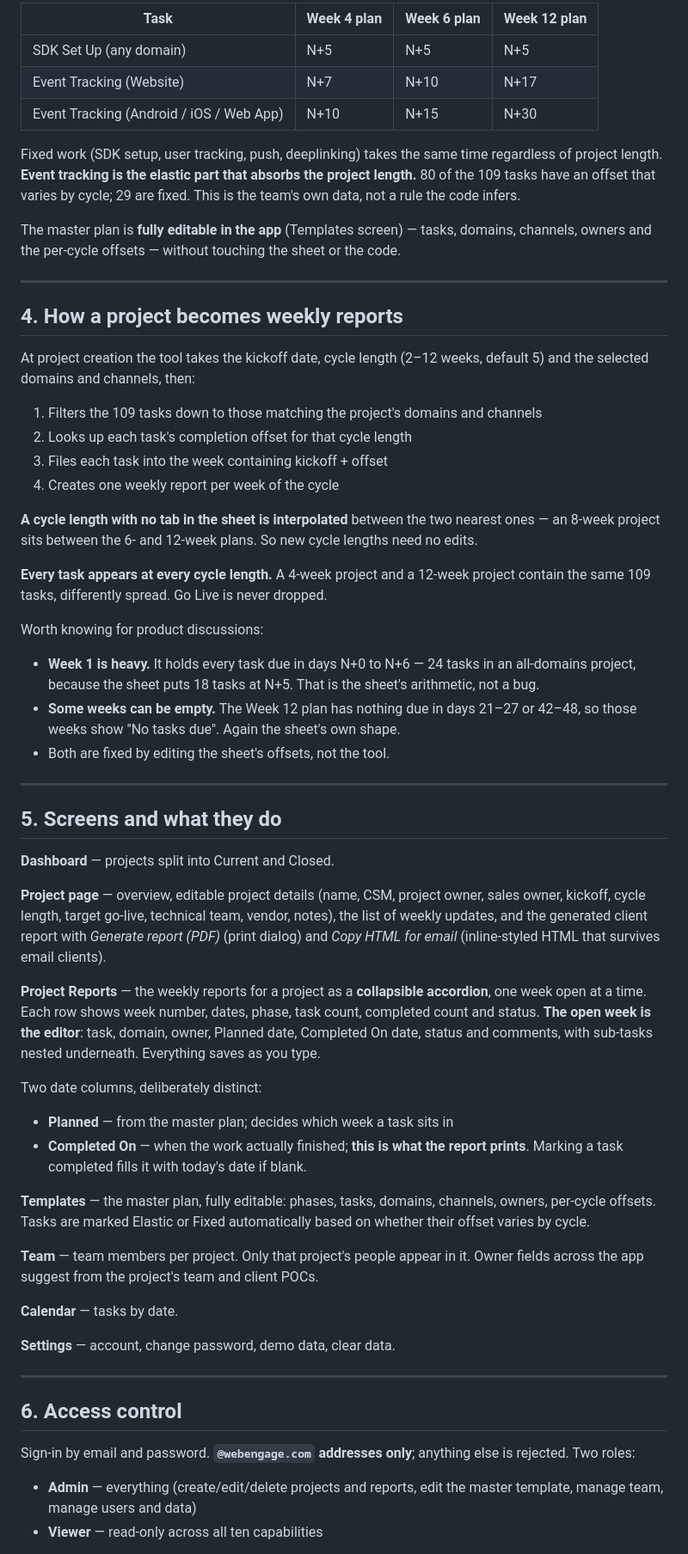
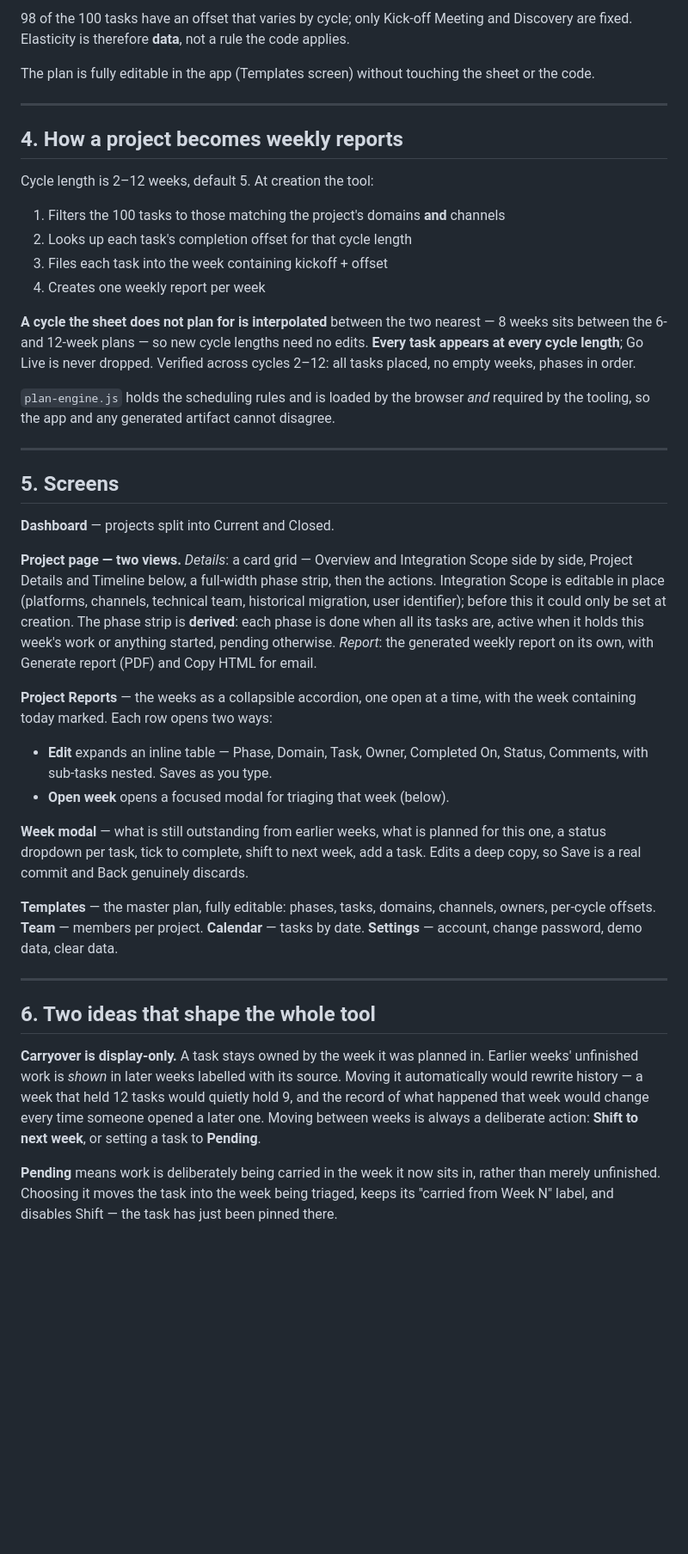
Before and after one commit to Stutikhare4/weekly-report-dashboard, a Markdown page: PRODUCT-CONTEXT.md, the part around one of its changes. Shown at 86% size. Rendered like a GitHub page; blank space fills up the shorter version.

```diff
--- a/PRODUCT-CONTEXT.md
+++ b/PRODUCT-CONTEXT.md
@@ -78,84 +77,68 @@ This is where the tool's central rule lives:
 
-| Task | Week 4 plan | Week 6 plan | Week 12 plan |
-|---|---|---|---|
-| SDK Set Up (any domain) | N+5 | N+5 | N+5 |
-| Event Tracking (Website) | N+7 | N+10 | N+17 |
-| Event Tracking (Android / iOS / Web App) | N+10 | N+15 | N+30 |
+98 of the 100 tasks have an offset that varies by cycle; only Kick-off Meeting and Discovery are
+fixed. Elasticity is therefore **data**, not a rule the code applies.
 
-Fixed work (SDK setup, user tracking, push, deeplinking) takes the same time regardless of
-project length. **Event tracking is the elastic part that absorbs the project length.** 80 of
-the 109 tasks have an offset that varies by cycle; 29 are fixed. This is the team's own data,
-not a rule the code infers.
-
-The master plan is **fully editable in the app** (Templates screen) — tasks, domains, channels,
-owners and the per-cycle offsets — without touching the sheet or the code.
+The plan is fully editable in the app (Templates screen) without touching the sheet or the code.
 
 ---
 
 ## 4. How a project becomes weekly reports
 
-At project creation the tool takes the kickoff date, cycle length (2–12 weeks, default 5) and
-the selected domains and channels, then:
+Cycle length is 2–12 weeks, default 5. At creation the tool:
 
-1. Filters the 109 tasks down to those matching the project's domains and channels
+1. Filters the 100 tasks to those matching the project's domains **and** channels
 2. Looks up each task's completion offset for that cycle length
 3. Files each task into the week containing kickoff + offset
-4. Creates one weekly report per week of the cycle
+4. Creates one weekly report per week
 
-**A cycle length with no tab in the sheet is interpolated** between the two nearest ones — an
-8-week project sits between the 6- and 12-week plans. So new cycle lengths need no edits.
+**A cycle the sheet does not plan for is interpolated** between the two nearest — 8 weeks sits
+between the 6- and 12-week plans — so new cycle lengths need no edits. **Every task appears at
+every cycle length**; Go Live is never dropped. Verified across cycles 2–12: all tasks placed,
+no empty weeks, phases in order.
 
-**Every task appears at every cycle length.** A 4-week project and a 12-week project contain
-the same 109 tasks, differently spread. Go Live is never dropped.
-
-Worth knowing for product discussions:
-
-- **Week 1 is heavy.** It holds every task due in days N+0 to N+6 — 24 tasks in an all-domains
-  project, because the sheet puts 18 tasks at N+5. That is the sheet's arithmetic, not a bug.
-- **Some weeks can be empty.** The Week 12 plan has nothing due in days 21–27 or 42–48, so
-  those weeks show "No tasks due". Again the sheet's own shape.
-- Both are fixed by editing the sheet's offsets, not the tool.
+`plan-engine.js` holds the scheduling rules and is loaded by the browser *and* required by the
+tooling, so the app and any generated artifact cannot disagree.
 
 ---
 
-## 5. Screens and what they do
+## 5. Screens
 
 **Dashboard** — projects split into Current and Closed.
 
-**Project page** — overview, editable project details (name, CSM, project owner, sales owner,
-kickoff, cycle length, target go-live, technical team, vendor, notes), the list of weekly
-updates, and the generated client report with *Generate report (PDF)* (print dialog) and
-*Copy HTML for email* (inline-styled HTML that survives email clients).
+**Project page — two views.**
+*Details*: a card grid — Overview and Integration Scope side by side, Project Details and
+Timeline below, a full-width phase strip, then the actions. Integration Scope is editable in
+place (platforms, channels, technical team, historical migration, user identifier); before this
+it could only be set at creation. The phase strip is **derived**: each phase is done when all
+its tasks are, active when it holds this week's work or anything started, pending otherwise.
+*Report*: the generated weekly report on its own, with Generate report (PDF) and Copy HTML for
+email.
 
-**Project Reports** — the weekly reports for a project as a **collapsible accordion**, one week
-open at a time. Each row shows week number, dates, phase, task count, completed count and
-status. **The open week is the editor**: task, domain, owner, Planned date, Completed On date,
-status and comments, with sub-tasks nested underneath. Everything saves as you type.
+**Project Reports** — the weeks as a collapsible accordion, one open at a time, with the week
+containing today marked. Each row opens two ways:
+- **Edit** expands an inline table — Phase, Domain, Task, Owner, Completed On, Status, Comments,
+  with sub-tasks nested. Saves as you type.
+- **Open week** opens a focused modal for triaging that week (below).
 
-Two date columns, deliberately distinct:
-- **Planned** — from the master plan; decides which week a task sits in
-- **Completed On** — when the work actually finished; **this is what the report prints**.
-  Marking a task completed fills it with today's date if blank.
+**Week modal** — what is still outstanding from earlier weeks, what is planned for this one, a
+status dropdown per task, tick to complete, shift to next week, add a task. Edits a deep copy,
+so Save is a real commit and Back genuinely discards.
 
 **Templates** — the master plan, fully editable: phases, tasks, domains, channels, owners,
-per-cycle offsets. Tasks are marked Elastic or Fixed automatically based on whether their
-offset varies by cycle.
-
-**Team** — team members per project. Only that project's people appear in it. Owner fields
-across the app suggest from the project's team and client POCs.
-
-**Calendar** — tasks by date.
-
+per-cycle offsets. **Team** — members per project. **Calendar** — tasks by date.
 **Settings** — account, change password, demo data, clear data.
 
 ---
 
-## 6. Access control
+## 6. Two ideas that shape the whole tool
 
-Sign-in by email and password. **`@webengage.com` addresses only**; anything else is rejected.
-Two roles:
+**Carryover is display-only.** A task stays owned by the week it was planned in. Earlier weeks'
+unfinished work is *shown* in later weeks labelled with its source. Moving it automatically
+would rewrite history — a week that held 12 tasks would quietly hold 9, and the record of what
+happened that week would change every time someone opened a later one. Moving between weeks is
+always a deliberate action: **Shift to next week**, or setting a task to **Pending**.
 
-- **Admin** — everything (create/edit/delete projects and reports, edit the master template,
-  manage team, manage users and data)
-- **Viewer** — read-only across all ten capabilities
+**Pending** means work is deliberately being carried in the week it now sits in, rather than
+merely unfinished. Choosing it moves the task into the week being triaged, keeps its
+"carried from Week N" label, and disables Shift — the task has just been pinned there.
 
```
Also changed, not shown: other parts of PRODUCT-CONTEXT.md (+113 -95 lines).
